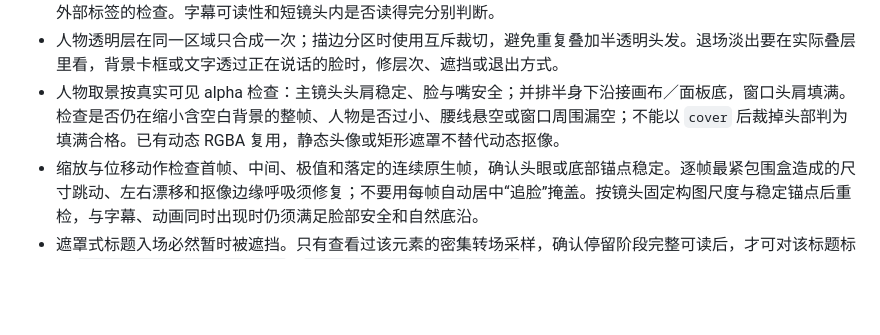
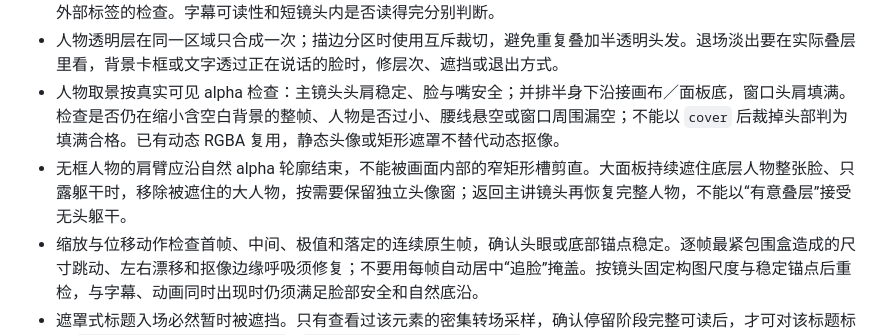
Before and after one commit to maomyu/talking-head-motion, a Markdown page: references/quality-review.md, the part around the change. Rendered like a GitHub page; blank space fills up the shorter version.

Commit message:
Reject internal arm cuts and headless presenter layers

```diff
--- a/references/quality-review.md
+++ b/references/quality-review.md
@@ -20,6 +20,7 @@
 - 在最终背景上检查文字和细线的对比度，包含卡片外的轴名、时间戳与箭头；浅色卡内文字清楚，不能替代深底上外部标签的检查。字幕可读性和短镜头内是否读得完分别判断。
 - 人物透明层在同一区域只合成一次；描边分区时使用互斥裁切，避免重复叠加半透明头发。退场淡出要在实际叠层里看，背景卡框或文字透过正在说话的脸时，修层次、遮挡或退出方式。
 - 人物取景按真实可见 alpha 检查：主镜头头肩稳定、脸与嘴安全；并排半身下沿接画布／面板底，窗口头肩填满。检查是否仍在缩小含空白背景的整帧、人物是否过小、腰线悬空或窗口周围漏空；不能以 `cover` 后裁掉头部判为填满合格。已有动态 RGBA 复用，静态头像或矩形遮罩不替代动态抠像。
+- 无框人物的肩臂应沿自然 alpha 轮廓结束，不能被画面内部的窄矩形槽剪直。大面板持续遮住底层人物整张脸、只露躯干时，移除被遮住的大人物，按需要保留独立头像窗；返回主讲镜头再恢复完整人物，不能以“有意叠层”接受无头躯干。
 - 缩放与位移动作检查首帧、中间、极值和落定的连续原生帧，确认头眼或底部锚点稳定。逐帧最紧包围盒造成的尺寸跳动、左右漂移和抠像边缘呼吸须修复；不要用每帧自动居中“追脸”掩盖。按镜头固定构图尺度与稳定锚点后重检，与字幕、动画同时出现时仍须满足脸部安全和自然底沿。
 - 遮罩式标题入场必然暂时被遮挡。只有查看过该元素的密集转场采样，确认停留阶段完整可读后，才可对该标题标记 `data-layout-allow-overflow` / `data-layout-allow-occlusion` 并记录理由；不能对全画面或字幕关闭审计。若弹性曲线让标题超出遮罩，调整曲线或预留空间。
 - 网上实拍片无原生音轨、未与新文案做口型驱动时，仅用作明确标注的 B-roll。不能把配上新声音的图库人物称为已经完成的口播数字人。
```
